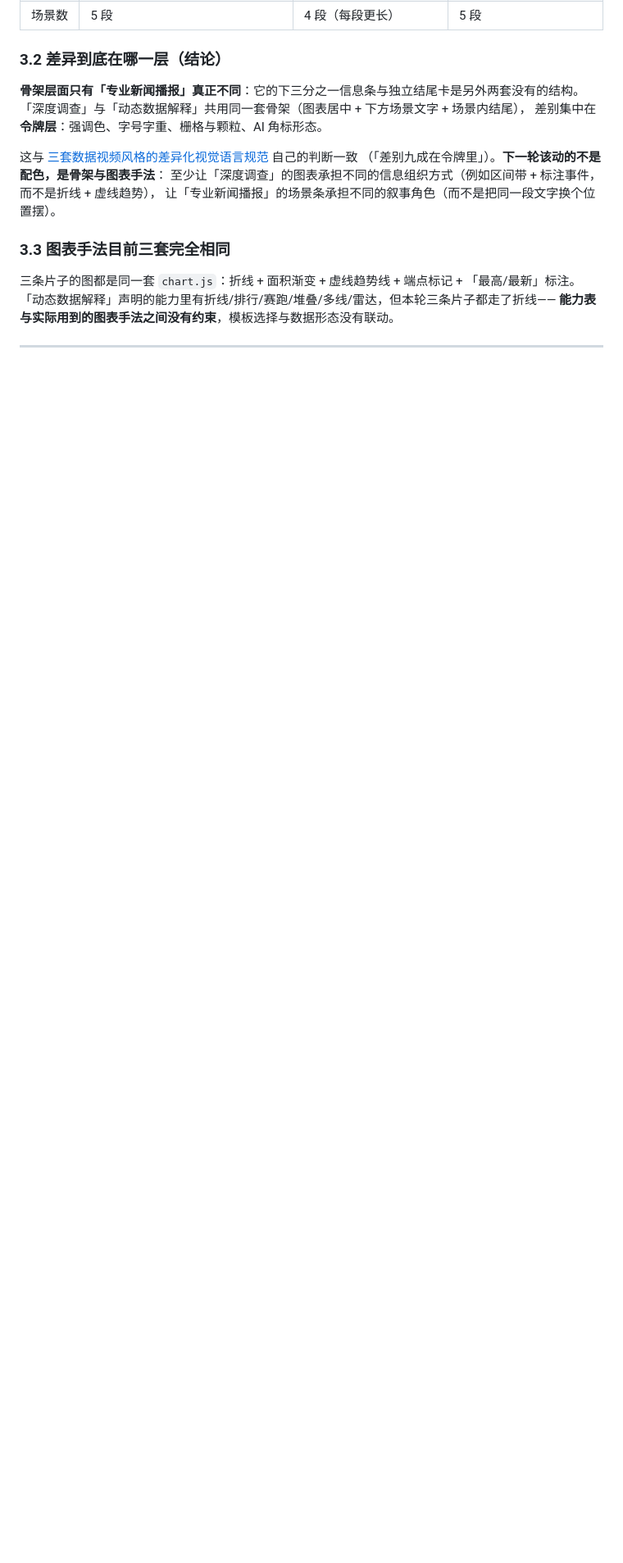
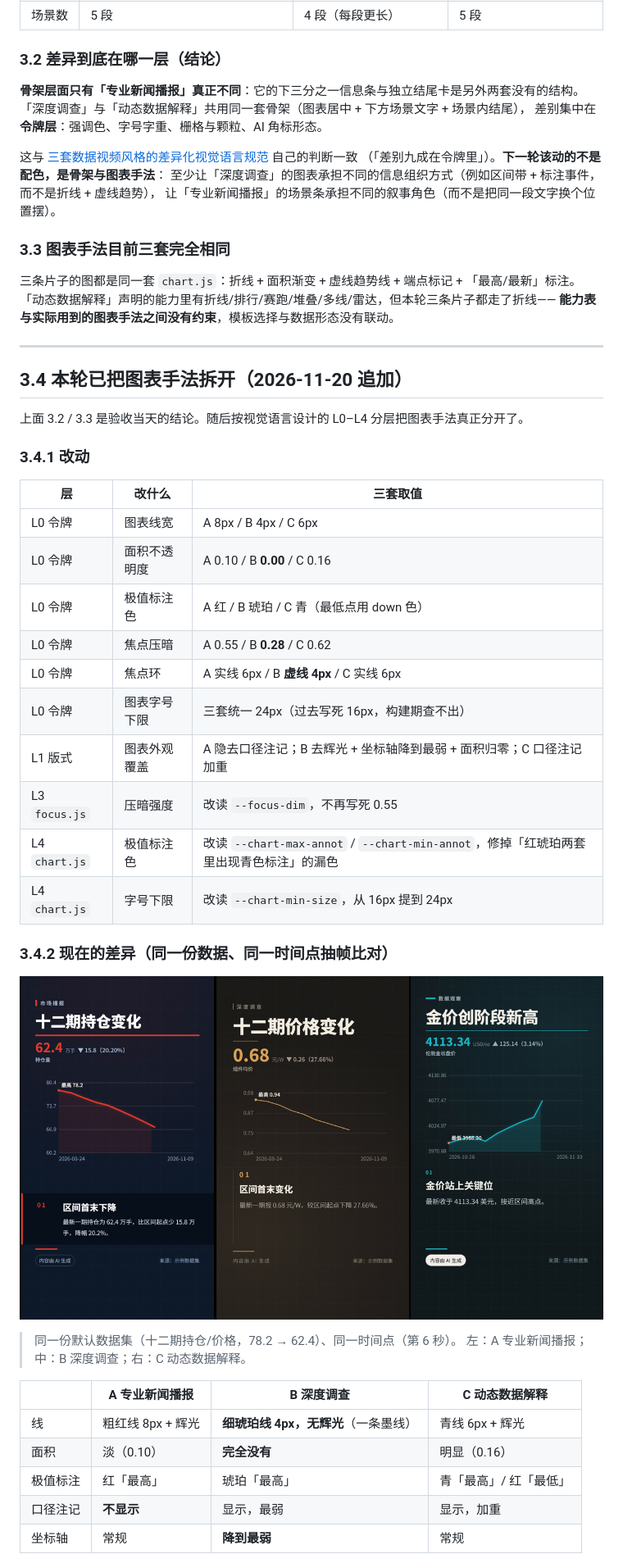
Before and after one commit to zhoupei6251/heron, a Markdown page: docs/2026-11-20-audio-loudness-and-sample-acceptance.md, the part around one of its changes. Shown at 82% size. Rendered like a GitHub page; pictures changed too: docs/2026-11-20-three-styles-chart-language.png (added); blank space fills up the shorter version.

```diff
--- a/docs/2026-11-20-audio-loudness-and-sample-acceptance.md
+++ b/docs/2026-11-20-audio-loudness-and-sample-acceptance.md
@@ -142,3 +142,37 @@
 
 ---
 
+## 3.4 本轮已把图表手法拆开（2026-11-20 追加）
+
+上面 3.2 / 3.3 是验收当天的结论。随后按视觉语言设计的 L0–L4 分层把图表手法真正分开了。
+
+### 3.4.1 改动
+
+| 层 | 改什么 | 三套取值 |
+| --- | --- | --- |
+| L0 令牌 | 图表线宽 | A 8px / B 4px / C 6px |
+| L0 令牌 | 面积不透明度 | A 0.10 / B **0.00** / C 0.16 |
+| L0 令牌 | 极值标注色 | A 红 / B 琥珀 / C 青（最低点用 down 色） |
+| L0 令牌 | 焦点压暗 | A 0.55 / B **0.28** / C 0.62 |
+| L0 令牌 | 焦点环 | A 实线 6px / B **虚线 4px** / C 实线 6px |
+| L0 令牌 | 图表字号下限 | 三套统一 24px（过去写死 16px，构建期查不出） |
+| L1 版式 | 图表外观覆盖 | A 隐去口径注记；B 去辉光 + 坐标轴降到最弱 + 面积归零；C 口径注记加重 |
+| L3 `focus.js` | 压暗强度 | 改读 `--focus-dim`，不再写死 0.55 |
+| L4 `chart.js` | 极值标注色 | 改读 `--chart-max-annot` / `--chart-min-annot`，修掉「红琥珀两套里出现青色标注」的漏色 |
+| L4 `chart.js` | 字号下限 | 改读 `--chart-min-size`，从 16px 提到 24px |
+
+### 3.4.2 现在的差异（同一份数据、同一时间点抽帧比对）
+
+![三套风格的图表语言对比](2026-11-20-three-styles-chart-language.png)
+
+> 同一份默认数据集（十二期持仓/价格，78.2 → 62.4）、同一时间点（第 6 秒）。
+> 左：A 专业新闻播报；中：B 深度调查；右：C 动态数据解释。
+
+| | A 专业新闻播报 | B 深度调查 | C 动态数据解释 |
+| --- | --- | --- | --- |
+| 线 | 粗红线 8px + 辉光 | **细琥珀线 4px，无辉光**（一条墨线） | 青线 6px + 辉光 |
+| 面积 | 淡（0.10） | **完全没有** | 明显（0.16） |
+| 极值标注 | 红「最高」 | 琥珀「最高」 | 青「最高」/ 红「最低」 |
+| 口径注记 | **不显示** | 显示，最弱 | 显示，加重 |
+| 坐标轴 | 常规 | **降到最弱** | 常规 |
+
```
Also changed, not shown: other parts of docs/2026-11-20-audio-loudness-and-sample-acceptance.md (+57 -0 lines).
